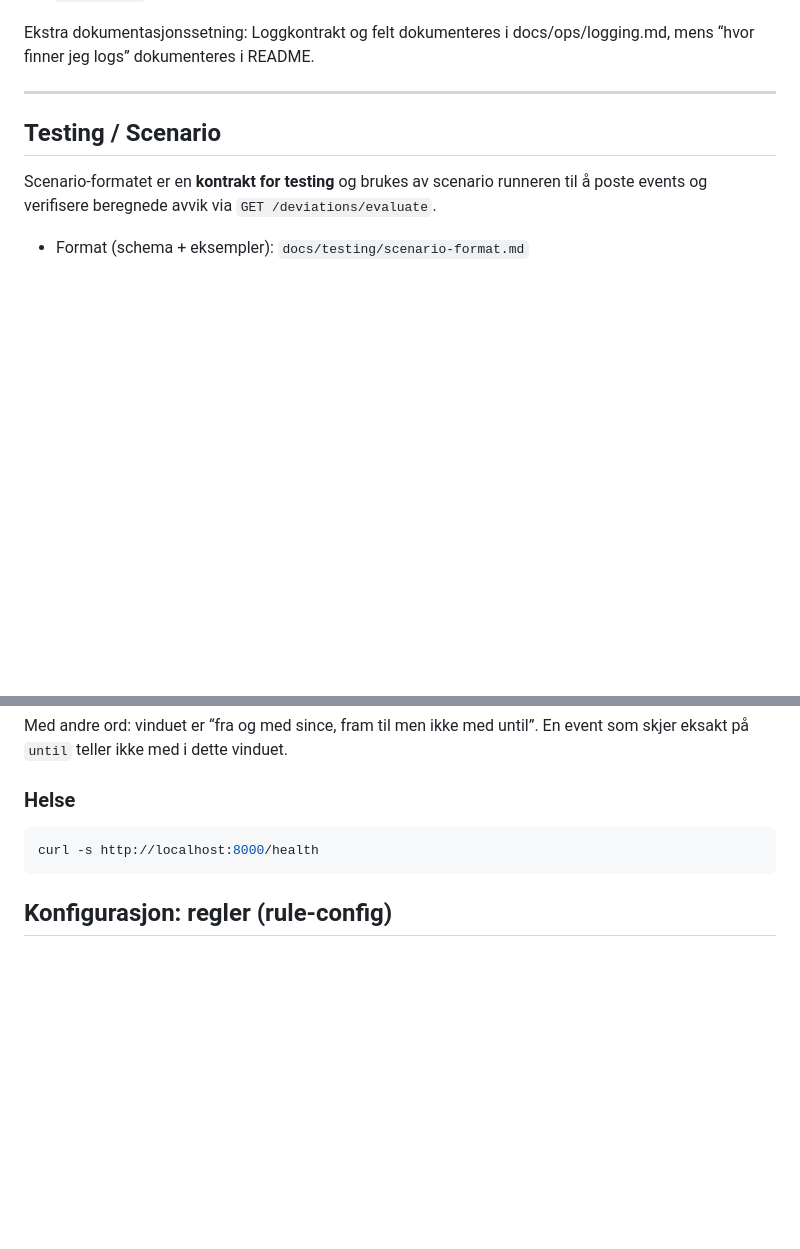
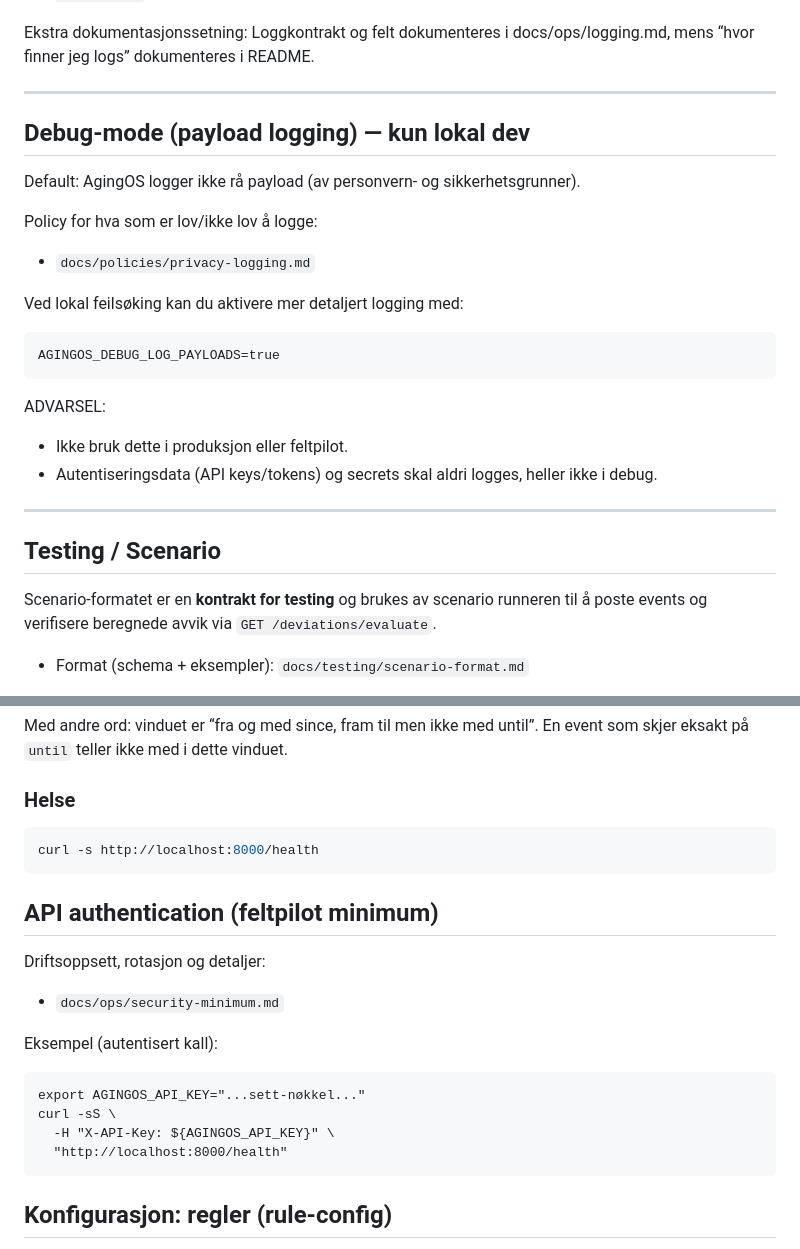
Before and after one commit to IBL0606/agingos, a Markdown page: README.md, 2 parts joined by grey strips. Rendered like a GitHub page; blank space fills up the shorter version.

Commit message:
Docs: security minimum (API key) + authenticated curl example

````diff
--- a/README.md
+++ b/README.md
@@ -67,6 +67,23 @@ Tips:
 - Scheduler failure modes og incident-template: `docs/ops/scheduler.md` og `docs/ops/incident-template.md`.
 
 Ekstra dokumentasjonssetning: Loggkontrakt og felt dokumenteres i docs/ops/logging.md, mens “hvor finner jeg logs” dokumenteres i README.
+
+---
+
+## Debug-mode (payload logging) — kun lokal dev
+
+Default: AgingOS logger ikke rå payload (av personvern- og sikkerhetsgrunner).
+
+Policy for hva som er lov/ikke lov å logge:
+- `docs/policies/privacy-logging.md`
+
+Ved lokal feilsøking kan du aktivere mer detaljert logging med:
+
+    AGINGOS_DEBUG_LOG_PAYLOADS=true
+
+ADVARSEL:
+- Ikke bruk dette i produksjon eller feltpilot.
+- Autentiseringsdata (API keys/tokens) og secrets skal aldri logges, heller ikke i debug.
 
 ---
 
@@ -186,6 +203,19 @@ En event som skjer eksakt på `until` teller ikke med i dette vinduet.
 curl -s http://localhost:8000/health
 ```
 
+## API authentication (feltpilot minimum)
+
+Driftsoppsett, rotasjon og detaljer:
+- `docs/ops/security-minimum.md`
+
+Eksempel (autentisert kall):
+
+    export AGINGOS_API_KEY="...sett-nøkkel..."
+    curl -sS \
+      -H "X-API-Key: ${AGINGOS_API_KEY}" \
+      "http://localhost:8000/health"
+
+
 ## Konfigurasjon: regler (rule-config)
 
 Rule-parametre (lookback, expire, terskler/tidsvinduer) er samlet i:
````
Also changed, not shown: docs/ops/security-minimum.md (added, +62 -0 lines).
